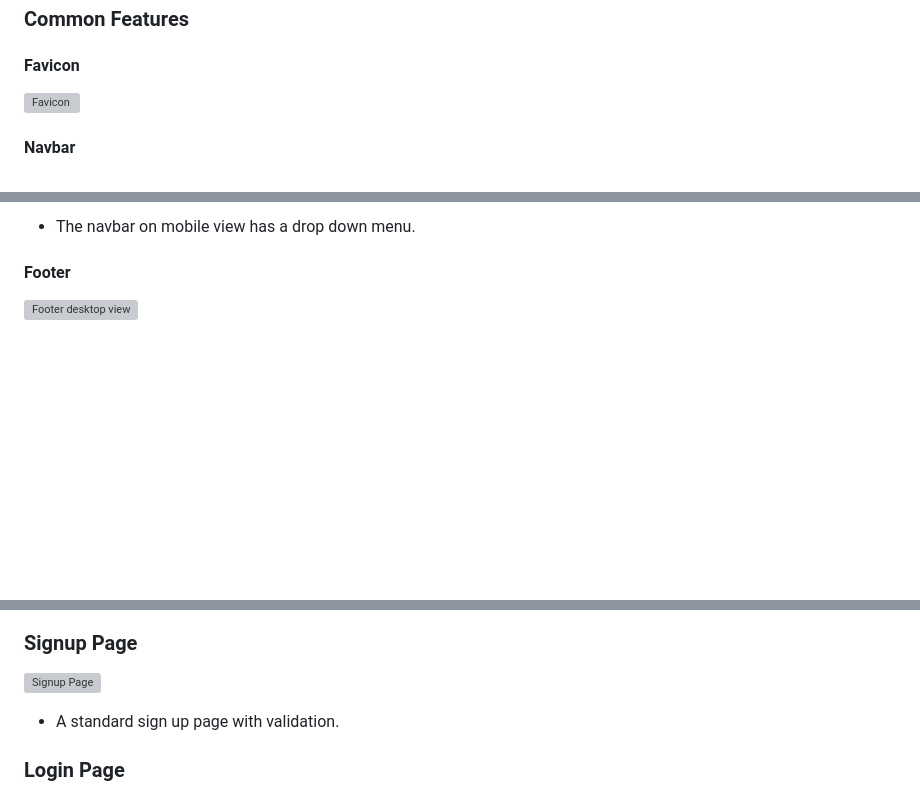
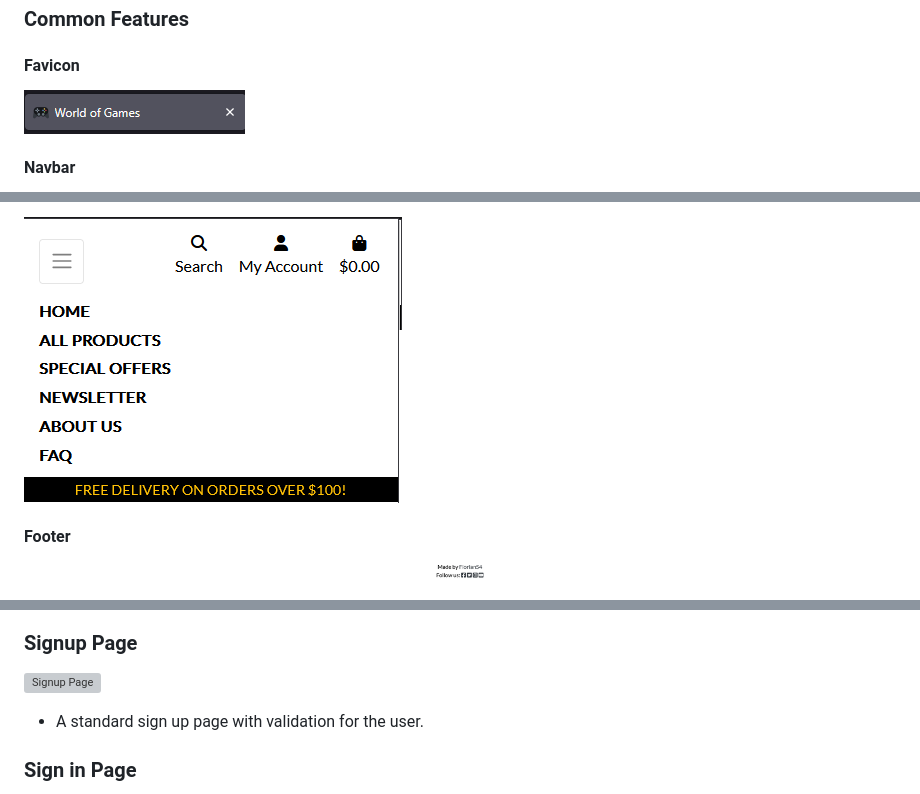
Before and after one commit to FlorianS4/world_of_games, a Markdown page: README.md, 3 parts joined by grey strips. Drawn GitHub-style; blank space fills up the shorter version; grey boxes are pictures that could not be loaded.

```diff
--- a/README.md
+++ b/README.md
@@ -248,7 +251,7 @@ This project was designed with the Agile methodology, using the Project Board an
 
 #### Favicon
 
-![Favicon]()
+![Favicon](/docs/readme-images/favicon-screenshot.png)
 
 #### Navbar
 
@@ -262,7 +265,7 @@ This project was designed with the Agile methodology, using the Project Board an
 
-- The navbar on mobile view has a drop down menu.
+![Navbar mobile view dropdown](/docs/readme-images/navbar-mobile2-screenshot.png)
 
 #### Footer
 
-![Footer desktop view]()
+![Footer view](/docs/readme-images/footer-screenshot.png)
 
@@ -344,5 +399,5 @@ This project was designed with the Agile methodology, using the Project Board an
 
-- A standard sign up page with validation.
+- A standard sign up page with validation for the user.
 
-### Login Page
+### Sign in Page
 
```
Also changed, not shown: other parts of README.md (+112 -57 lines), TESTING.md (+22 -14 lines), docs/readme-images/home-screenshot-mobile.png (added), 3 other files.
